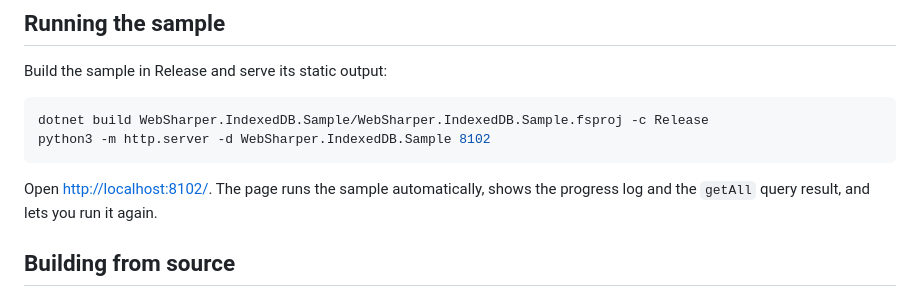
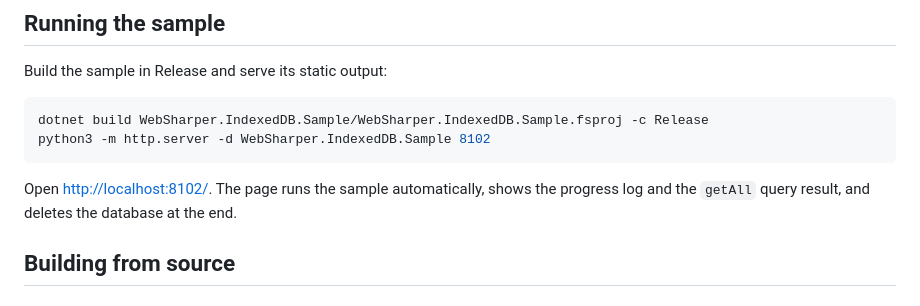
Before and after one commit to dotnet-websharper/w3c-indexeddb, a Markdown page: README.md, the part around the change. GitHub-like rendering.

Commit message:
Clarify the IndexedDB sample run instructions

````diff
--- a/README.md
+++ b/README.md
@@ -101,7 +101,7 @@ python3 -m http.server -d WebSharper.IndexedDB.Sample 8102
 ```
 
 Open <http://localhost:8102/>. The page runs the sample automatically, shows the progress log and the
-`getAll` query result, and lets you run it again.
+`getAll` query result, and deletes the database at the end.
 
 ## Building from source
 
````
